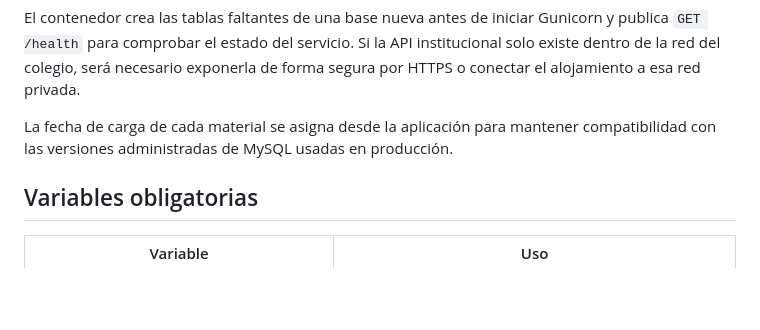
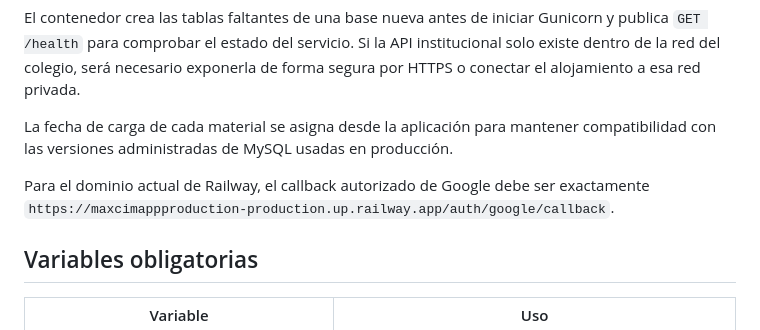
Before and after one commit to VillenetMK/maxcim_app_production, a Markdown page: README.md, the part around the change. Drawn GitHub-style; blank space fills up the shorter version.

Commit message:
docs: record Google callback for Railway

```diff
--- a/README.md
+++ b/README.md
@@ -89,6 +89,9 @@ de forma segura por HTTPS o conectar el alojamiento a esa red privada.
 La fecha de carga de cada material se asigna desde la aplicación para mantener
 compatibilidad con las versiones administradas de MySQL usadas en producción.
 
+Para el dominio actual de Railway, el callback autorizado de Google debe ser
+exactamente `https://maxcimappproduction-production.up.railway.app/auth/google/callback`.
+
 ## Variables obligatorias
 
 | Variable | Uso |
```
